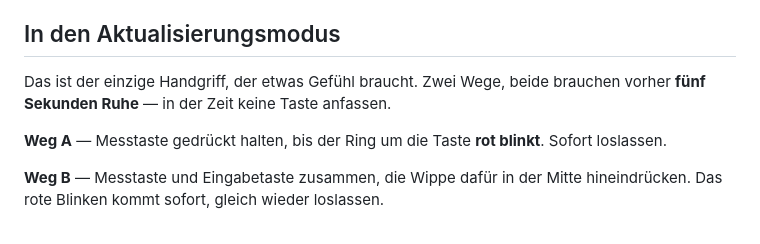
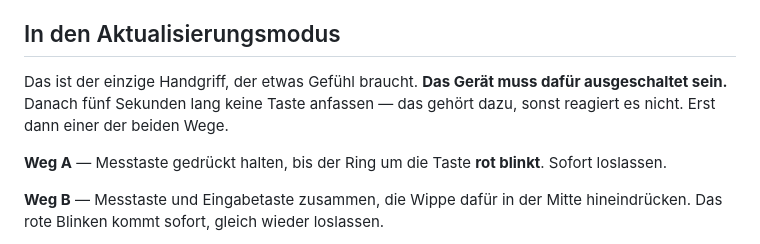
Before and after one commit to hallko1234/cr4501-ral, a Markdown page: README.md, the part around the change. Drawn GitHub-style.

Commit message:
Gerät muss beim Aktualisierungsmodus ausgeschaltet sein

```diff
--- a/README.md
+++ b/README.md
@@ -26,8 +26,9 @@ und die Firmware deines Geräts verlässt deinen Rechner nicht.
 
 ## In den Aktualisierungsmodus
 
-Das ist der einzige Handgriff, der etwas Gefühl braucht. Zwei Wege, beide
-brauchen vorher **fünf Sekunden Ruhe** — in der Zeit keine Taste anfassen.
+Das ist der einzige Handgriff, der etwas Gefühl braucht. **Das Gerät muss
+dafür ausgeschaltet sein.** Danach fünf Sekunden lang keine Taste anfassen —
+das gehört dazu, sonst reagiert es nicht. Erst dann einer der beiden Wege.
 
 **Weg A** — Messtaste gedrückt halten, bis der Ring um die Taste **rot
 blinkt**. Sofort loslassen.
```
